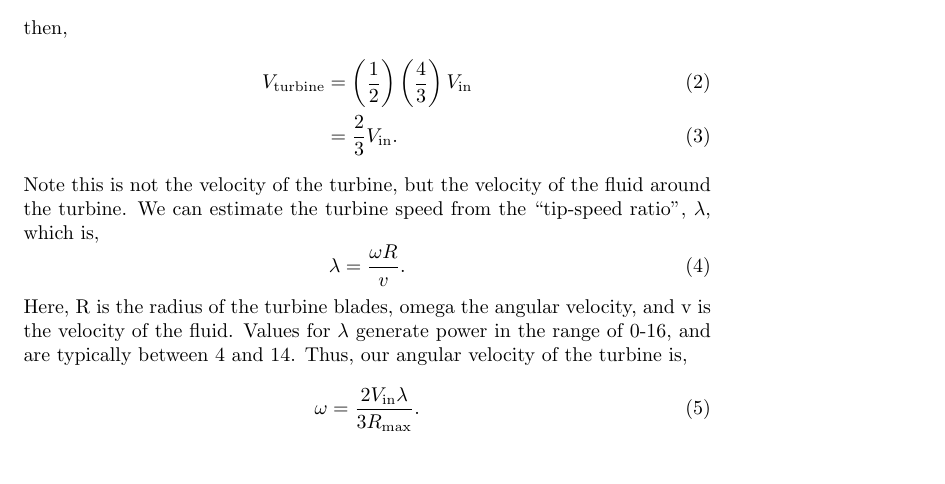
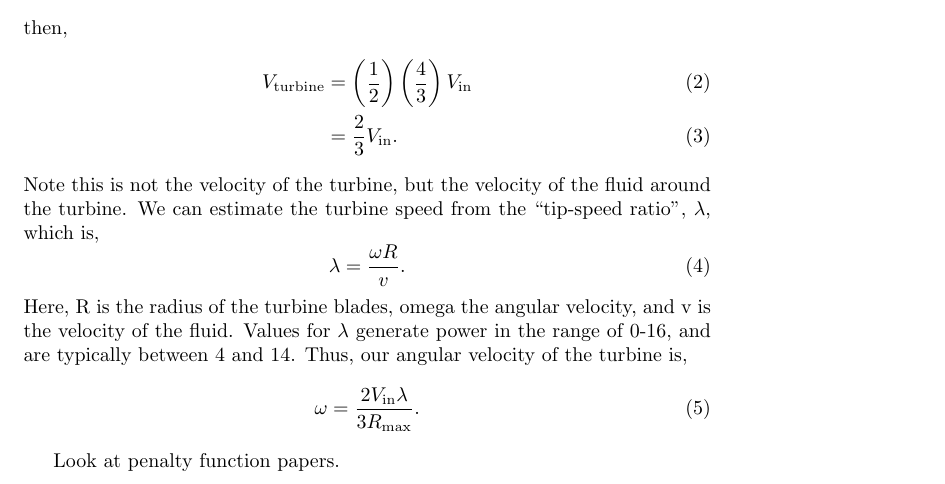
Before and after one commit to nicholasmalaya/arcanus, a LaTeX document (disputatio/causa/turbine.tex): part of page 2 of 2, cut so that both start at the same text. Compiled offline with pdfLaTeX.

Commit message:
adding a note

```diff
--- a/disputatio/causa/turbine.tex
+++ b/disputatio/causa/turbine.tex
@@ -43,5 +43,6 @@ angular velocity of the turbine is,
  \omega = \frac{ 2 V_{\text{in}}\lambda}{3 R_{\text{max}}}.
 \end{equation}
 
+Look at penalty function papers.
 
 \end{document}
```
